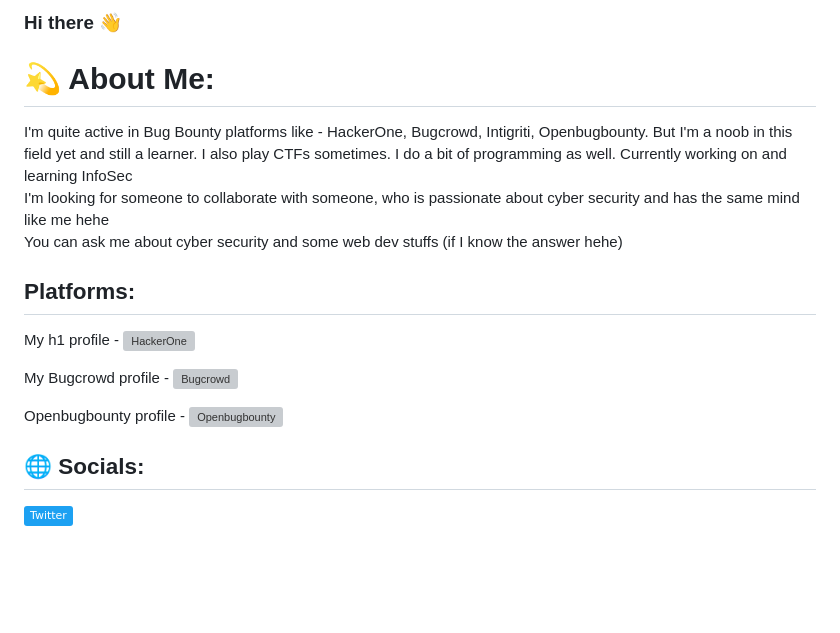
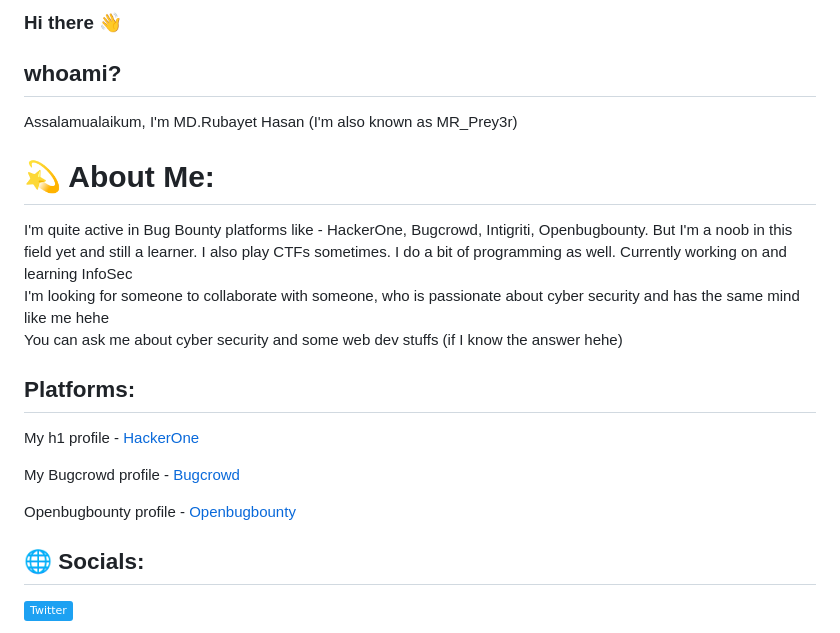
Before and after one commit to MR-Prey3r/MR_Prey3r, a Markdown page: README.md, the part around the change. Rendered like a GitHub page; badges without logos; blank space fills up the shorter version; grey boxes are pictures that could not be loaded.

```diff
--- a/README.md
+++ b/README.md
@@ -11,10 +11,10 @@
      Description: MR_Prey3r profile | Rubayet Hasan | HackerOne | Bugcrowd - MR_Prey3r | Openbugbounty
      Author: Rubayet Hasan | MR_Prey3r
      -->
+
+### Hi there 👋
 ## whoami?
 Assalamualaikum, I'm MD.Rubayet Hasan (I'm also known as MR_Prey3r)
-### Hi there 👋
-
 <!--
 **Rubay3t/Rubay3t** is a ✨ _special_ ✨ repository because its `README.md` (this file) appears on your GitHub profile.
 
@@ -40,11 +40,11 @@ I'm looking for someone to collaborate with someone, who is passionate about cyb
 You can ask me about cyber security and some web dev stuffs (if I know the answer hehe)
 
 ## Platforms:
-My h1 profile - ![HackerOne](https://www.hackerone.com/rubayet_hassan?type=user)
+My h1 profile - [HackerOne](https://www.hackerone.com/rubayet_hassan?type=user)
 
-My Bugcrowd profile - ![Bugcrowd](https://bugcrowd.com/MR_Prey3r)
+My Bugcrowd profile - [Bugcrowd](https://bugcrowd.com/MR_Prey3r)
 
-Openbugbounty profile - ![Openbugbounty](https://openbugbounty.com/researchers/MR_Prey3r)
+Openbugbounty profile - [Openbugbounty](https://openbugbounty.com/researchers/MR_Prey3r)
 
 
 ## 🌐 Socials:
```
